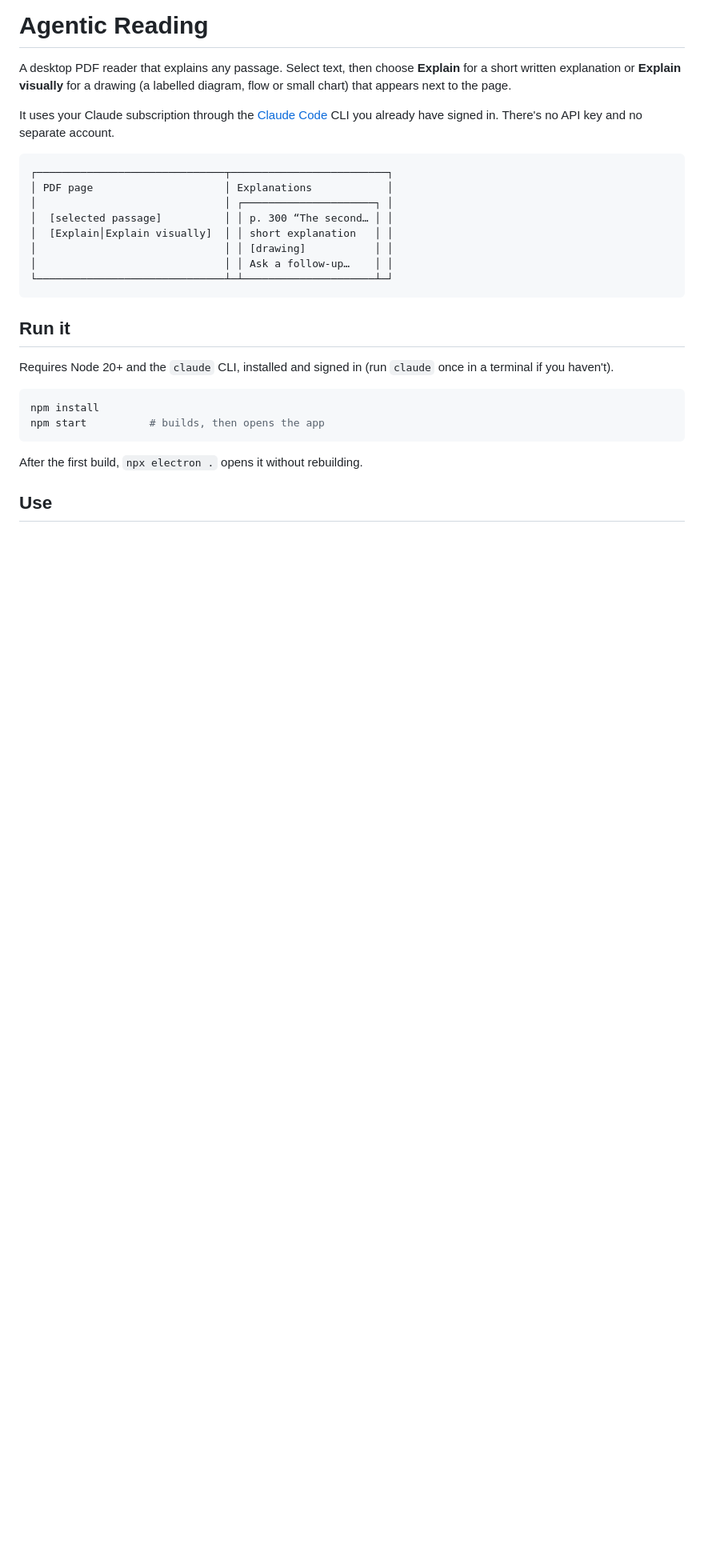
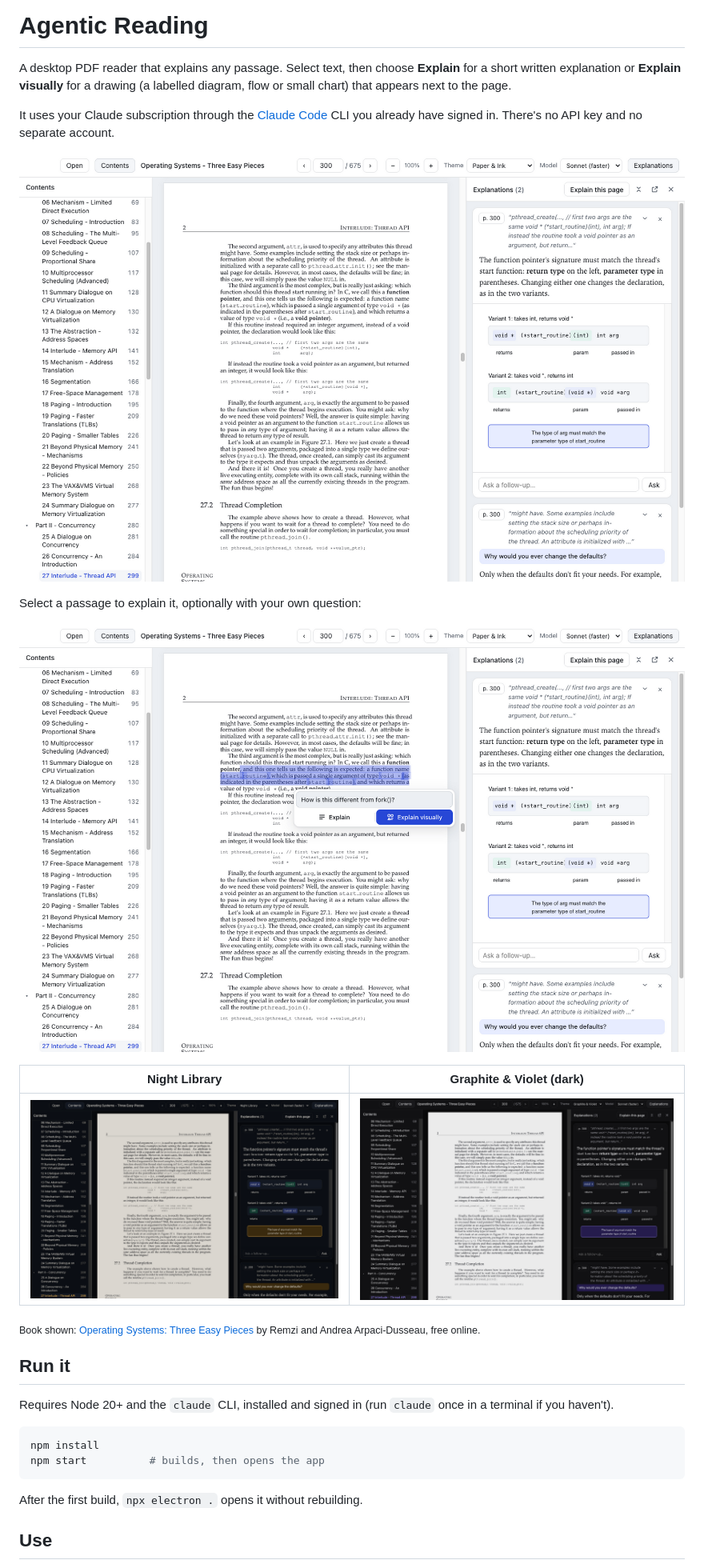
Before and after one commit to SandroK0/agentic-reading, a Markdown page: README.md, the part around one of its changes. Shown at 80% size. GitHub-like rendering; pictures changed too: docs/screenshots/ask.png (added), docs/screenshots/graphite-dark.png (added), docs/screenshots/night-library.png (added); blank space fills up the shorter version.

````diff
--- a/README.md
+++ b/README.md
@@ -4,16 +4,17 @@ A desktop PDF reader that explains any passage. Select text, then choose **Expla
 
 It uses your Claude subscription through the [Claude Code](https://claude.com/claude-code) CLI you already have signed in. There's no API key and no separate account.
 
-```
-┌──────────────────────────────┬─────────────────────────┐
-│ PDF page                     │ Explanations            │
-│                              │ ┌─────────────────────┐ │
-│  [selected passage]          │ │ p. 300 “The second… │ │
-│  [Explain│Explain visually]  │ │ short explanation   │ │
-│                              │ │ [drawing]           │ │
-│                              │ │ Ask a follow-up…    │ │
-└──────────────────────────────┴─┴─────────────────────┴─┘
-```
+![The reader in the Paper & Ink theme: contents on the left, a page of Operating Systems: Three Easy Pieces, and two explanations on the right, one with a drawing](docs/screenshots/reader.png)
+
+Select a passage to explain it, optionally with your own question:
+
+![The selection menu open over a highlighted passage, with a typed question and the Explain and Explain visually buttons](docs/screenshots/ask.png)
+
+| Night Library | Graphite & Violet (dark) |
+| --- | --- |
+| ![The same view in the Night Library theme](docs/screenshots/night-library.png) | ![The same view in the Graphite & Violet theme, dark mode](docs/screenshots/graphite-dark.png) |
+
+<sub>Book shown: [Operating Systems: Three Easy Pieces](https://pages.cs.wisc.edu/~remzi/OSTEP/) by Remzi and Andrea Arpaci-Dusseau, free online.</sub>
 
 ## Run it
 
````
Also changed, not shown: other parts of README.md (+8 -0 lines), 8 other files.
